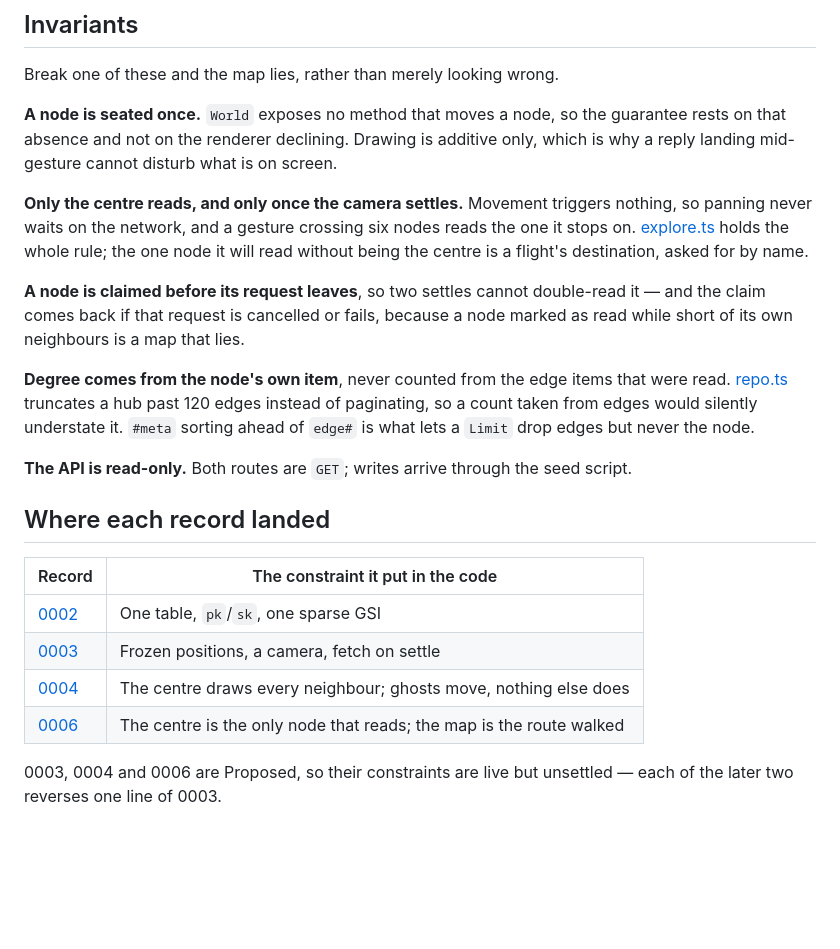
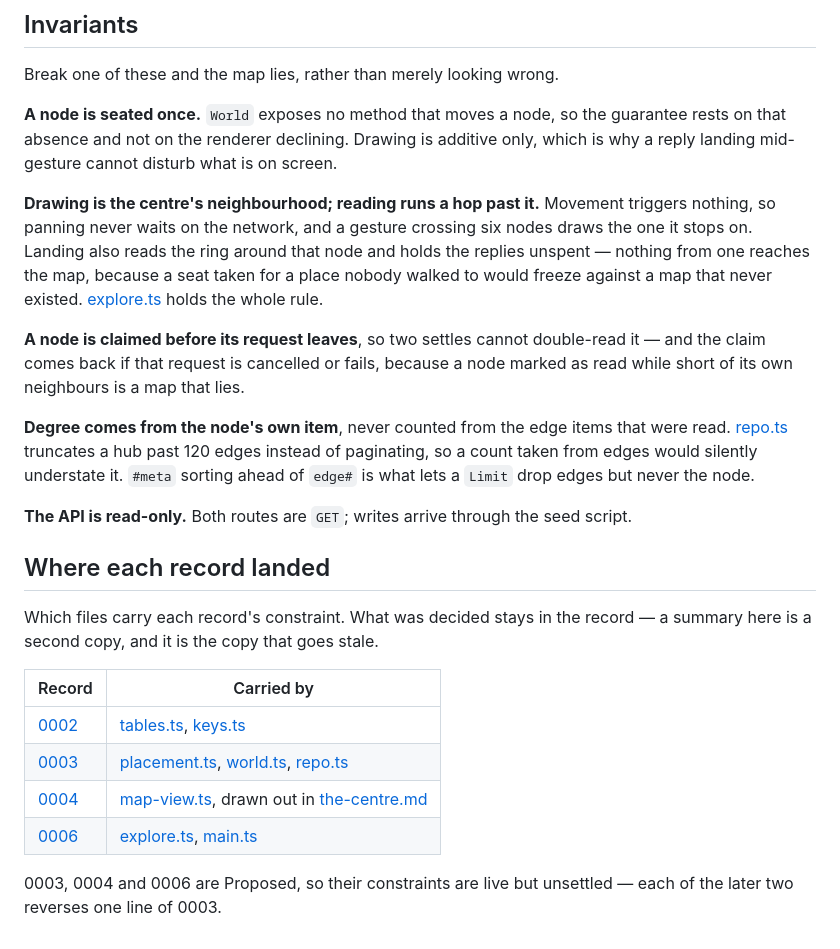
Before and after one commit to DavidwithD/connection, a Markdown page: docs/design/architecture.md, the part around the change. Drawn GitHub-style; blank space fills up the shorter version.

```diff
--- a/docs/design/architecture.md
+++ b/docs/design/architecture.md
@@ -37,10 +37,12 @@ Break one of these and the map lies, rather than merely looking wrong.
 rests on that absence and not on the renderer declining. Drawing is additive only, which is
 why a reply landing mid-gesture cannot disturb what is on screen.
 
-**Only the centre reads, and only once the camera settles.** Movement triggers nothing, so
-panning never waits on the network, and a gesture crossing six nodes reads the one it stops
-on. [explore.ts](../../web/src/explore.ts) holds the whole rule; the one node it will read
-without being the centre is a flight's destination, asked for by name.
+**Drawing is the centre's neighbourhood; reading runs a hop past it.** Movement triggers
+nothing, so panning never waits on the network, and a gesture crossing six nodes draws the
+one it stops on. Landing also reads the ring around that node and holds the replies unspent
+— nothing from one reaches the map, because a seat taken for a place nobody walked to would
+freeze against a map that never existed. [explore.ts](../../web/src/explore.ts) holds the
+whole rule.
 
 **A node is claimed before its request leaves**, so two settles cannot double-read it — and
 the claim comes back if that request is cancelled or fails, because a node marked as read
@@ -55,12 +57,15 @@ lets a `Limit` drop edges but never the node.
 
 ## Where each record landed
 
-| Record | The constraint it put in the code |
+Which files carry each record's constraint. What was decided stays in the record — a
+summary here is a second copy, and it is the copy that goes stale.
+
+| Record | Carried by |
 |---|---|
-| [0002](../decisions/0002-single-table-layout.md) | One table, `pk`/`sk`, one sparse GSI |
-| [0003](../decisions/0003-graph-exploration-demo-stack.md) | Frozen positions, a camera, fetch on settle |
-| [0004](../decisions/0004-the-centre-and-its-neighbourhood.md) | The centre draws every neighbour; ghosts move, nothing else does |
-| [0006](../decisions/0006-only-the-centre-reads.md) | The centre is the only node that reads; the map is the route walked |
+| [0002](../decisions/0002-single-table-layout.md) | [tables.ts](../../src/db/tables.ts), [keys.ts](../../src/graph/keys.ts) |
+| [0003](../decisions/0003-graph-exploration-demo-stack.md) | [placement.ts](../../web/src/placement.ts), [world.ts](../../web/src/world.ts), [repo.ts](../../src/graph/repo.ts) |
+| [0004](../decisions/0004-the-centre-and-its-neighbourhood.md) | [map-view.ts](../../web/src/map-view.ts), drawn out in [the-centre.md](the-centre.md) |
+| [0006](../decisions/0006-only-the-centre-reads.md) | [explore.ts](../../web/src/explore.ts), [main.ts](../../web/src/main.ts) |
 
 0003, 0004 and 0006 are Proposed, so their constraints are live but unsettled — each of the
 later two reverses one line of 0003.
```
Also changed, not shown: README.md (+5 -4 lines), docs/design/the-centre.md (+6 -3 lines).
